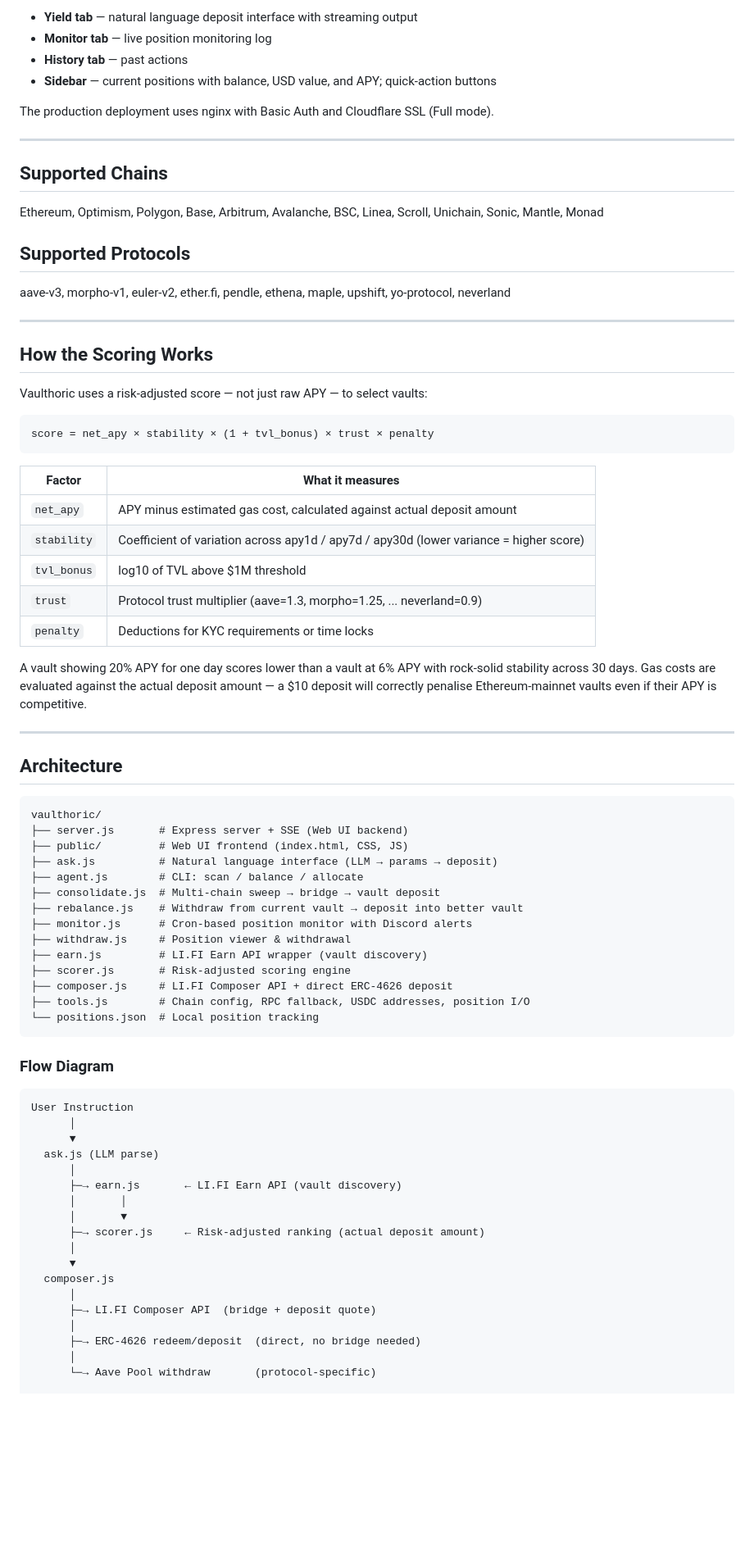
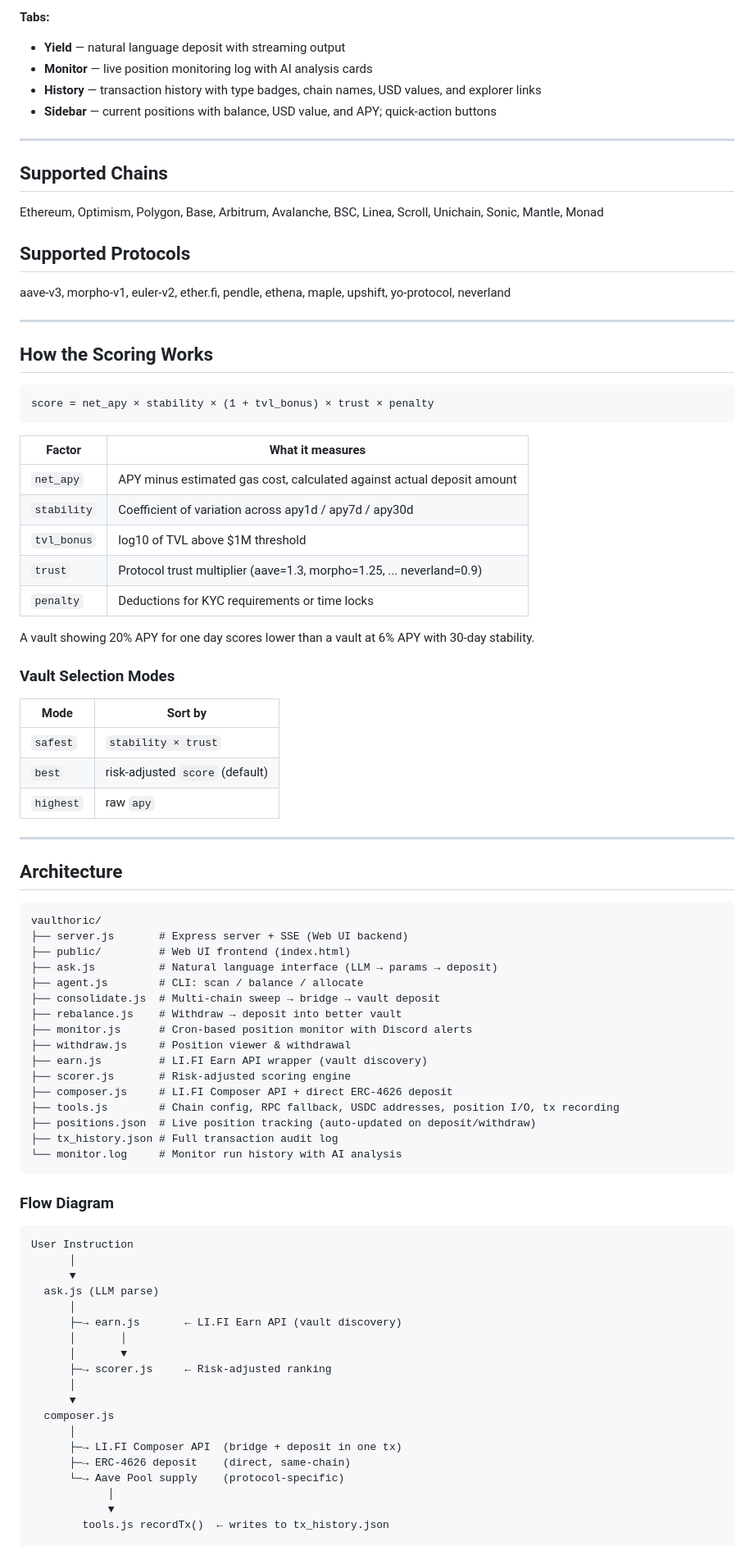
Before and after one commit to cryptohakka/vaulthoric, a Markdown page: README.md, the part around one of its changes. Shown at 82% size. Drawn GitHub-style; blank space fills up the shorter version.

````diff
--- a/README.md
+++ b/README.md
@@ -141,10 +119,9 @@ The UI is available at `http://localhost:5000` (or `vaulthoric.a2aflow.space` if
 
-- **Yield tab** — natural language deposit interface with streaming output
-- **Monitor tab** — live position monitoring log
-- **History tab** — past actions
+**Tabs:**
+- **Yield** — natural language deposit with streaming output
+- **Monitor** — live position monitoring log with AI analysis cards
+- **History** — transaction history with type badges, chain names, USD values, and explorer links
 - **Sidebar** — current positions with balance, USD value, and APY; quick-action buttons
-
-The production deployment uses nginx with Basic Auth and Cloudflare SSL (Full mode).
 
 ---
 
@@ -160,8 +137,6 @@ aave-v3, morpho-v1, euler-v2, ether.fi, pendle, ethena, maple, upshift, yo-proto
 
 ## How the Scoring Works
 
-Vaulthoric uses a risk-adjusted score — not just raw APY — to select vaults:
-
 ```
 score = net_apy × stability × (1 + tvl_bonus) × trust × penalty
 ```
@@ -169,12 +144,20 @@ score = net_apy × stability × (1 + tvl_bonus) × trust × penalty
 | Factor | What it measures |
 |---|---|
 | `net_apy` | APY minus estimated gas cost, calculated against actual deposit amount |
-| `stability` | Coefficient of variation across apy1d / apy7d / apy30d (lower variance = higher score) |
+| `stability` | Coefficient of variation across apy1d / apy7d / apy30d |
 | `tvl_bonus` | log10 of TVL above $1M threshold |
 | `trust` | Protocol trust multiplier (aave=1.3, morpho=1.25, ... neverland=0.9) |
 | `penalty` | Deductions for KYC requirements or time locks |
 
-A vault showing 20% APY for one day scores lower than a vault at 6% APY with rock-solid stability across 30 days. Gas costs are evaluated against the actual deposit amount — a $10 deposit will correctly penalise Ethereum-mainnet vaults even if their APY is competitive.
+A vault showing 20% APY for one day scores lower than a vault at 6% APY with 30-day stability.
+
+### Vault Selection Modes
+
+| Mode | Sort by |
+|---|---|
+| `safest` | `stability × trust` |
+| `best` | risk-adjusted `score` (default) |
+| `highest` | raw `apy` |
 
 ---
 
@@ -183,18 +166,20 @@ A vault showing 20% APY for one day scores lower than a vault at 6% APY with roc
 ```
 vaulthoric/
 ├── server.js       # Express server + SSE (Web UI backend)
-├── public/         # Web UI frontend (index.html, CSS, JS)
+├── public/         # Web UI frontend (index.html)
 ├── ask.js          # Natural language interface (LLM → params → deposit)
 ├── agent.js        # CLI: scan / balance / allocate
 ├── consolidate.js  # Multi-chain sweep → bridge → vault deposit
-├── rebalance.js    # Withdraw from current vault → deposit into better vault
+├── rebalance.js    # Withdraw → deposit into better vault
 ├── monitor.js      # Cron-based position monitor with Discord alerts
 ├── withdraw.js     # Position viewer & withdrawal
 ├── earn.js         # LI.FI Earn API wrapper (vault discovery)
 ├── scorer.js       # Risk-adjusted scoring engine
 ├── composer.js     # LI.FI Composer API + direct ERC-4626 deposit
-├── tools.js        # Chain config, RPC fallback, USDC addresses, position I/O
-└── positions.json  # Local position tracking
+├── tools.js        # Chain config, RPC fallback, USDC addresses, position I/O, tx recording
+├── positions.json  # Live position tracking (auto-updated on deposit/withdraw)
+├── tx_history.json # Full transaction audit log
+└── monitor.log     # Monitor run history with AI analysis
 ```
 
 ### Flow Diagram
@@ -208,16 +193,17 @@ User Instruction
       ├─→ earn.js       ← LI.FI Earn API (vault discovery)
       │       │
       │       ▼
-      ├─→ scorer.js     ← Risk-adjusted ranking (actual deposit amount)
+      ├─→ scorer.js     ← Risk-adjusted ranking
       │
       ▼
   composer.js
       │
-      ├─→ LI.FI Composer API  (bridge + deposit quote)
-      │
-      ├─→ ERC-4626 redeem/deposit  (direct, no bridge needed)
-      │
-      └─→ Aave Pool withdraw       (protocol-specific)
+      ├─→ LI.FI Composer API  (bridge + deposit in one tx)
+      ├─→ ERC-4626 deposit    (direct, same-chain)
+      └─→ Aave Pool supply    (protocol-specific)
+            │
+            ▼
+        tools.js recordTx()  ← writes to tx_history.json
 
 monitor.js (cron)
       │
````
Also changed, not shown: other parts of README.md (+50 -67 lines).
